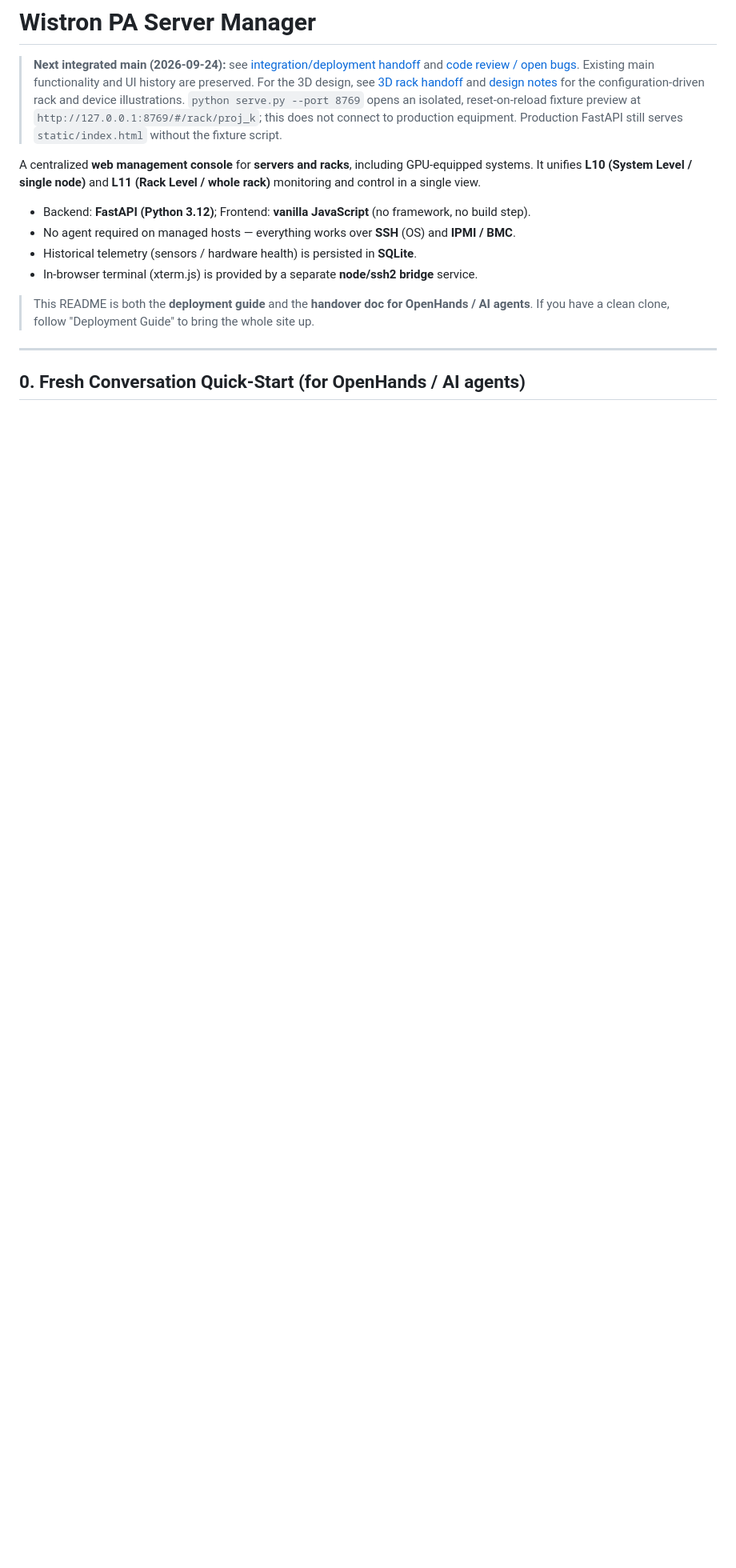
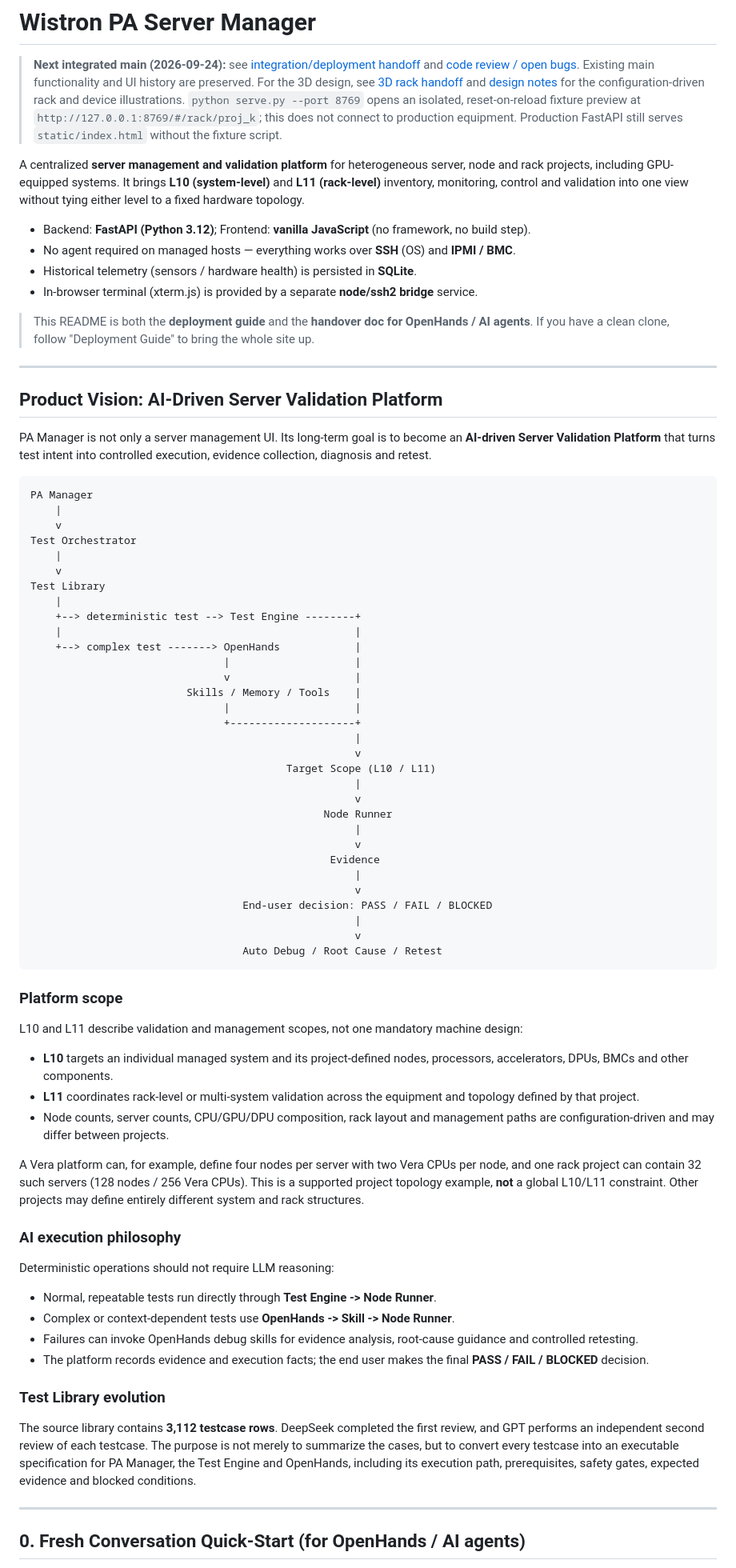
Before and after one commit to wistroneq3300/pa-server-manager-next, a Markdown page: README.md, the part around one of its changes. Shown at 80% size. GitHub-like rendering; blank space fills up the shorter version.

Commit message:
docs: define AI-driven validation platform vision

````diff
--- a/README.md
+++ b/README.md
@@ -9,7 +9,10 @@
 > `http://127.0.0.1:8769/#/rack/proj_k`; this does not connect to production equipment.
 > Production FastAPI still serves `static/index.html` without the fixture script.
 
-A centralized **web management console** for **servers and racks**, including GPU-equipped systems. It unifies **L10 (System Level / single node)** and **L11 (Rack Level / whole rack)** monitoring and control in a single view.
+A centralized **server management and validation platform** for heterogeneous server,
+node and rack projects, including GPU-equipped systems. It brings **L10 (system-level)**
+and **L11 (rack-level)** inventory, monitoring, control and validation into one view
+without tying either level to a fixed hardware topology.
 
 - Backend: **FastAPI (Python 3.12)**; Frontend: **vanilla JavaScript** (no framework, no build step).
 - No agent required on managed hosts — everything works over **SSH** (OS) and **IPMI / BMC**.
@@ -18,6 +21,83 @@ A centralized **web management console** for **servers and racks**, including GP
 
 > This README is both the **deployment guide** and the **handover doc for OpenHands / AI agents**.
 > If you have a clean clone, follow "Deployment Guide" to bring the whole site up.
+
+---
+
+## Product Vision: AI-Driven Server Validation Platform
+
+PA Manager is not only a server management UI. Its long-term goal is to become an
+**AI-driven Server Validation Platform** that turns test intent into controlled execution,
+evidence collection, diagnosis and retest.
+
+```text
+PA Manager
+    |
+    v
+Test Orchestrator
+    |
+    v
+Test Library
+    |
+    +--> deterministic test --> Test Engine --------+
+    |                                               |
+    +--> complex test -------> OpenHands            |
+                               |                    |
+                               v                    |
+                         Skills / Memory / Tools    |
+                               |                    |
+                               +--------------------+
+                                                    |
+                                                    v
+                                         Target Scope (L10 / L11)
+                                                    |
+                                                    v
+                                               Node Runner
+                                                    |
+                                                    v
+                                                Evidence
+                                                    |
+                                                    v
+                                  End-user decision: PASS / FAIL / BLOCKED
+                                                    |
+                                                    v
+                                  Auto Debug / Root Cause / Retest
+```
+
+### Platform scope
+
+L10 and L11 describe validation and management scopes, not one mandatory machine design:
+
+- **L10** targets an individual managed system and its project-defined nodes, processors,
+  accelerators, DPUs, BMCs and other components.
+- **L11** coordinates rack-level or multi-system validation across the equipment and
+  topology defined by that project.
+- Node counts, server counts, CPU/GPU/DPU composition, rack layout and management paths
+  are configuration-driven and may differ between projects.
+
+A Vera platform can, for example, define four nodes per server with two Vera CPUs per
+node, and one rack project can contain 32 such servers (128 nodes / 256 Vera CPUs). This
+is a supported project topology example, **not** a global L10/L11 constraint. Other
+projects may define entirely different system and rack structures.
+
+### AI execution philosophy
+
+Deterministic operations should not require LLM reasoning:
+
+- Normal, repeatable tests run directly through **Test Engine -> Node Runner**.
+- Complex or context-dependent tests use **OpenHands -> Skill -> Node Runner**.
+- Failures can invoke OpenHands debug skills for evidence analysis, root-cause guidance
+  and controlled retesting.
+- The platform records evidence and execution facts; the end user makes the final
+  **PASS / FAIL / BLOCKED** decision.
+
+### Test Library evolution
+
+The source library contains **3,112 testcase rows**. DeepSeek completed the first review,
+and GPT performs an independent second review of each testcase. The purpose is not merely
+to summarize the cases, but to convert every testcase into an executable specification
+for PA Manager, the Test Engine and OpenHands, including its execution path, prerequisites,
+safety gates, expected evidence and blocked conditions.
 
 ---
 
````
Also changed, not shown: other parts of README.md (+2 -2 lines), PROJECT_STATUS.md (+15 -0 lines).
